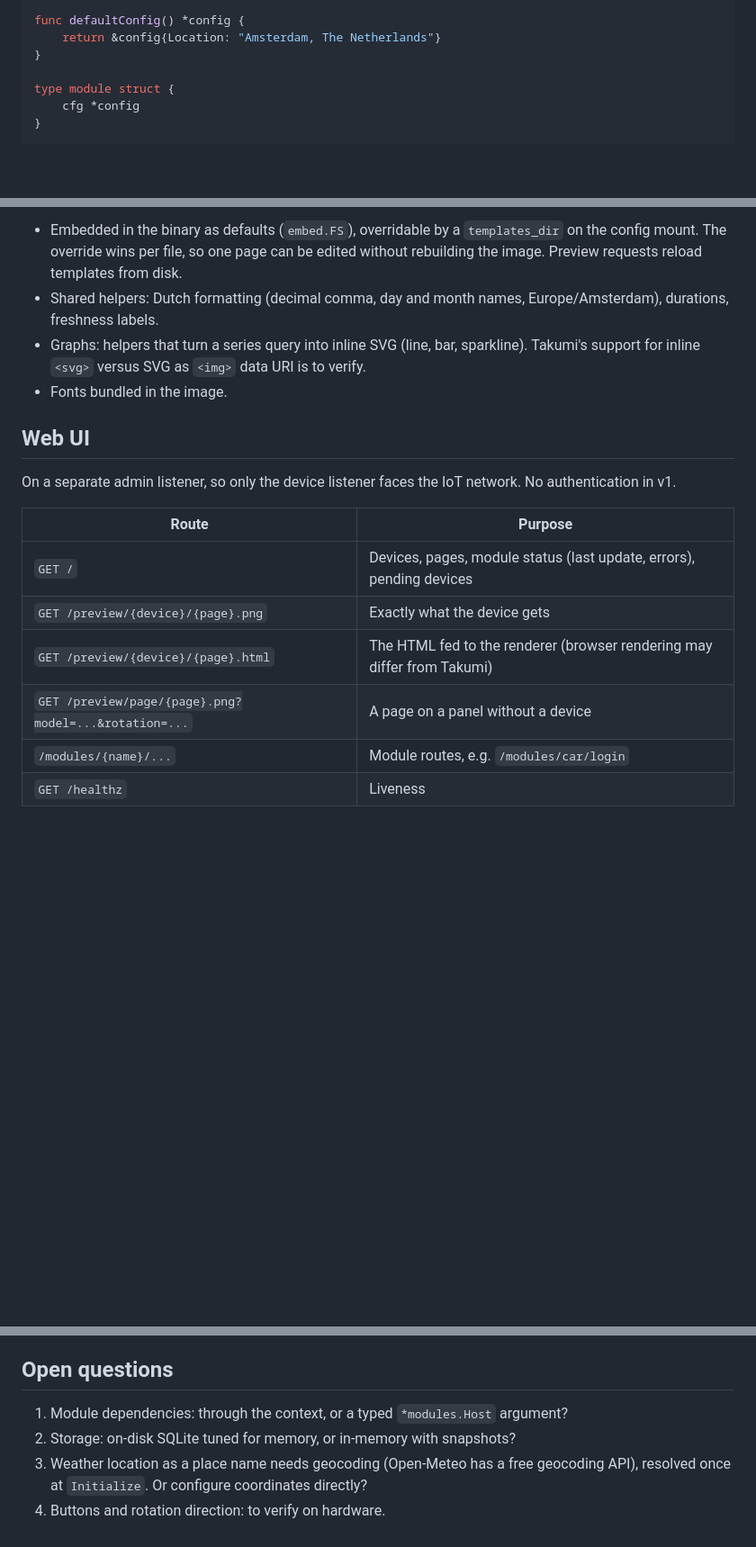
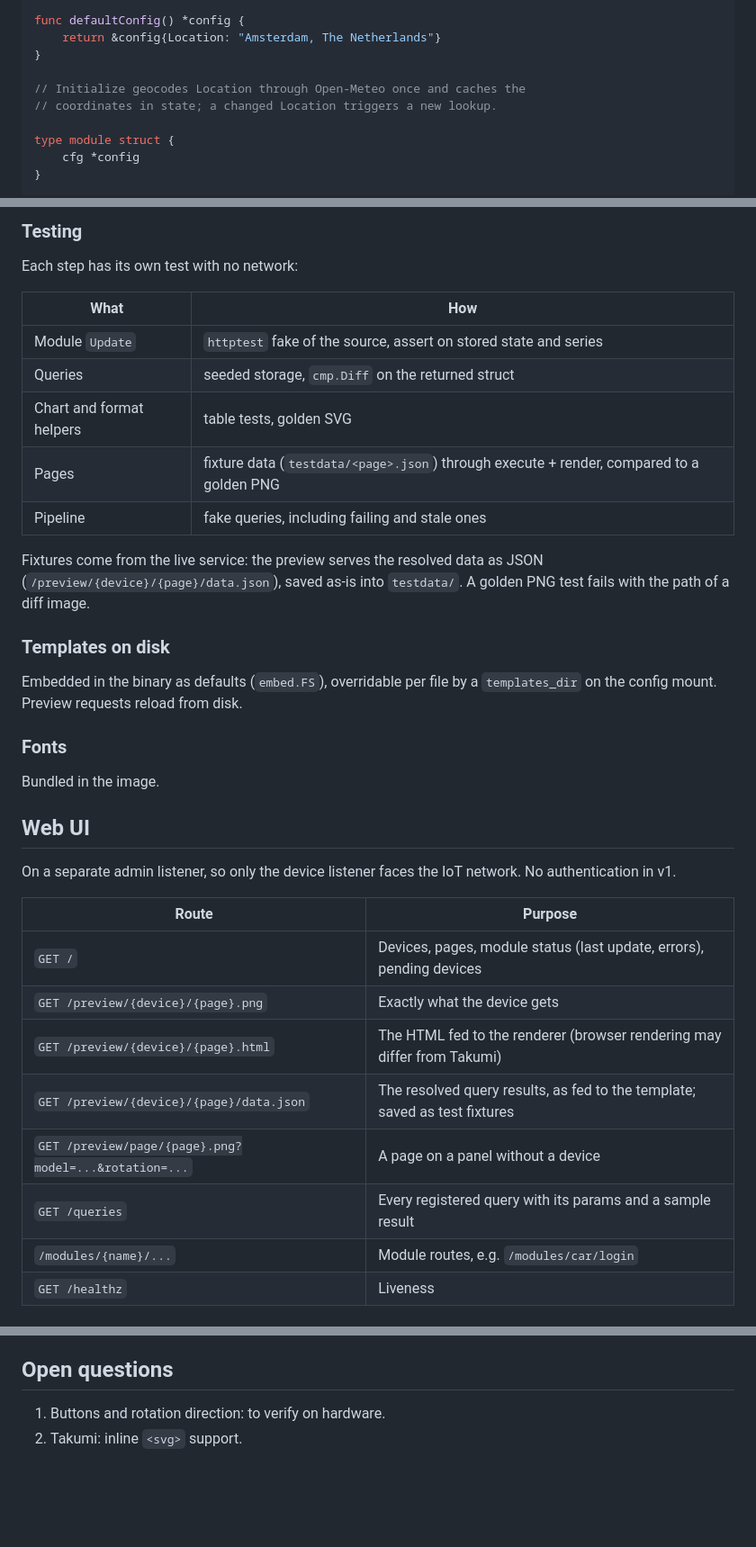
Before and after one commit to xaroth/dashboard, a Markdown page: docs/design.md, 3 parts joined by grey strips. Shown at 90% size. Rendered like a GitHub page; blank space fills up the shorter version.

```diff
--- a/docs/design.md
+++ b/docs/design.md
@@ -71,6 +71,9 @@ func defaultConfig() *config {
 	return &config{Location: "Amsterdam, The Netherlands"}
 }
 
+// Initialize geocodes Location through Open-Meteo once and caches the
+// coordinates in state; a changed Location triggers a new lookup.
+
 type module struct {
 	cfg *config
 }
@@ -231,8 +284,25 @@ Executing a template costs milliseconds, so hashing its output is the simplest c
 
-- Embedded in the binary as defaults (`embed.FS`), overridable by a `templates_dir` on the config mount. The override wins per file, so one page can be edited without rebuilding the image. Preview requests reload templates from disk.
-- Shared helpers: Dutch formatting (decimal comma, day and month names, Europe/Amsterdam), durations, freshness labels.
-- Graphs: helpers that turn a series query into inline SVG (line, bar, sparkline). Takumi's support for inline `<svg>` versus SVG as `<img>` data URI is to verify.
-- Fonts bundled in the image.
+### Testing
+
+Each step has its own test with no network:
+
+| What | How |
+| --- | --- |
+| Module `Update` | `httptest` fake of the source, assert on stored state and series |
+| Queries | seeded storage, `cmp.Diff` on the returned struct |
+| Chart and format helpers | table tests, golden SVG |
+| Pages | fixture data (`testdata/<page>.json`) through execute + render, compared to a golden PNG |
+| Pipeline | fake queries, including failing and stale ones |
+
+Fixtures come from the live service: the preview serves the resolved data as JSON (`/preview/{device}/{page}/data.json`), saved as-is into `testdata/`. A golden PNG test fails with the path of a diff image.
+
+### Templates on disk
+
+Embedded in the binary as defaults (`embed.FS`), overridable per file by a `templates_dir` on the config mount. Preview requests reload from disk.
+
+### Fonts
+
+Bundled in the image.
 
 ## Web UI
 
@@ -243,7 +313,9 @@ On a separate admin listener, so only the device listener faces the IoT network.
 | `GET /` | Devices, pages, module status (last update, errors), pending devices |
 | `GET /preview/{device}/{page}.png` | Exactly what the device gets |
 | `GET /preview/{device}/{page}.html` | The HTML fed to the renderer (browser rendering may differ from Takumi) |
+| `GET /preview/{device}/{page}/data.json` | The resolved query results, as fed to the template; saved as test fixtures |
 | `GET /preview/page/{page}.png?model=...&rotation=...` | A page on a panel without a device |
+| `GET /queries` | Every registered query with its params and a sample result |
 | `/modules/{name}/...` | Module routes, e.g. `/modules/car/login` |
 | `GET /healthz` | Liveness |
 
@@ -292,7 +364,5 @@ Runtime state (OAuth tokens, device API keys) lives in the database, not the con
 
 ## Open questions
 
-1. Module dependencies: through the context, or a typed `*modules.Host` argument?
-2. Storage: on-disk SQLite tuned for memory, or in-memory with snapshots?
-3. Weather location as a place name needs geocoding (Open-Meteo has a free geocoding API), resolved once at `Initialize`. Or configure coordinates directly?
-4. Buttons and rotation direction: to verify on hardware.
+1. Buttons and rotation direction: to verify on hardware.
+2. Takumi: inline `<svg>` support.
```
Also changed, not shown: other parts of docs/design.md (+63 -13 lines).
